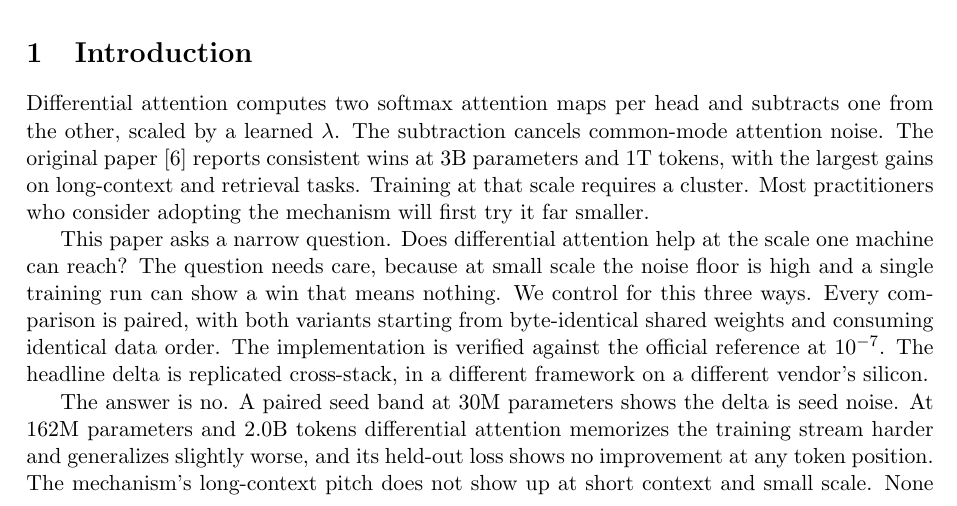
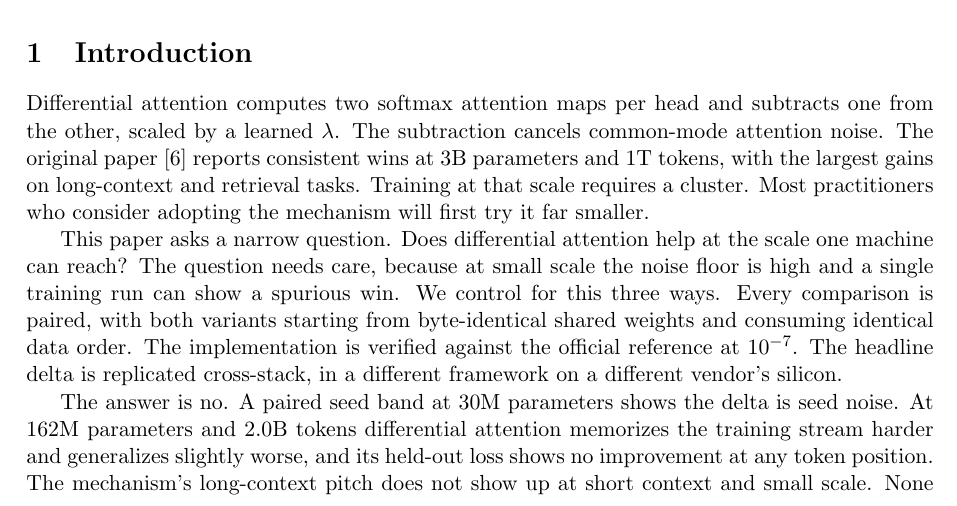
Before and after one commit to guygrigsby/diff-mlx, a LaTeX paper (docs/paper/main.tex): part of page 1 of 7, cut so that both start at the same text. Compiled offline with pdfLaTeX.

Commit message:
Intro: spurious win replaces a win that means nothing, mirrored to the rescience copy

```diff
--- a/docs/paper/main.tex
+++ b/docs/paper/main.tex
@@ -56,7 +57,7 @@ smaller.
 This paper asks a narrow question. Does differential attention help at
 the scale one machine can reach? The question needs care, because at
 small scale the noise floor is high and a single training run can show
-a win that means nothing. We control for this three ways. Every
+a spurious win. We control for this three ways. Every
 comparison is paired, with both variants starting from byte-identical
 shared weights and consuming identical data order. The implementation
 is verified against the official reference at $10^{-7}$. The headline
```
Also changed, not shown: docs/paper/rescience/content.tex (+1 -1 lines), docs/paper/main.pdf, docs/paper/rescience/article.pdf, docs/paper/main.tex (3 more changed lines).
